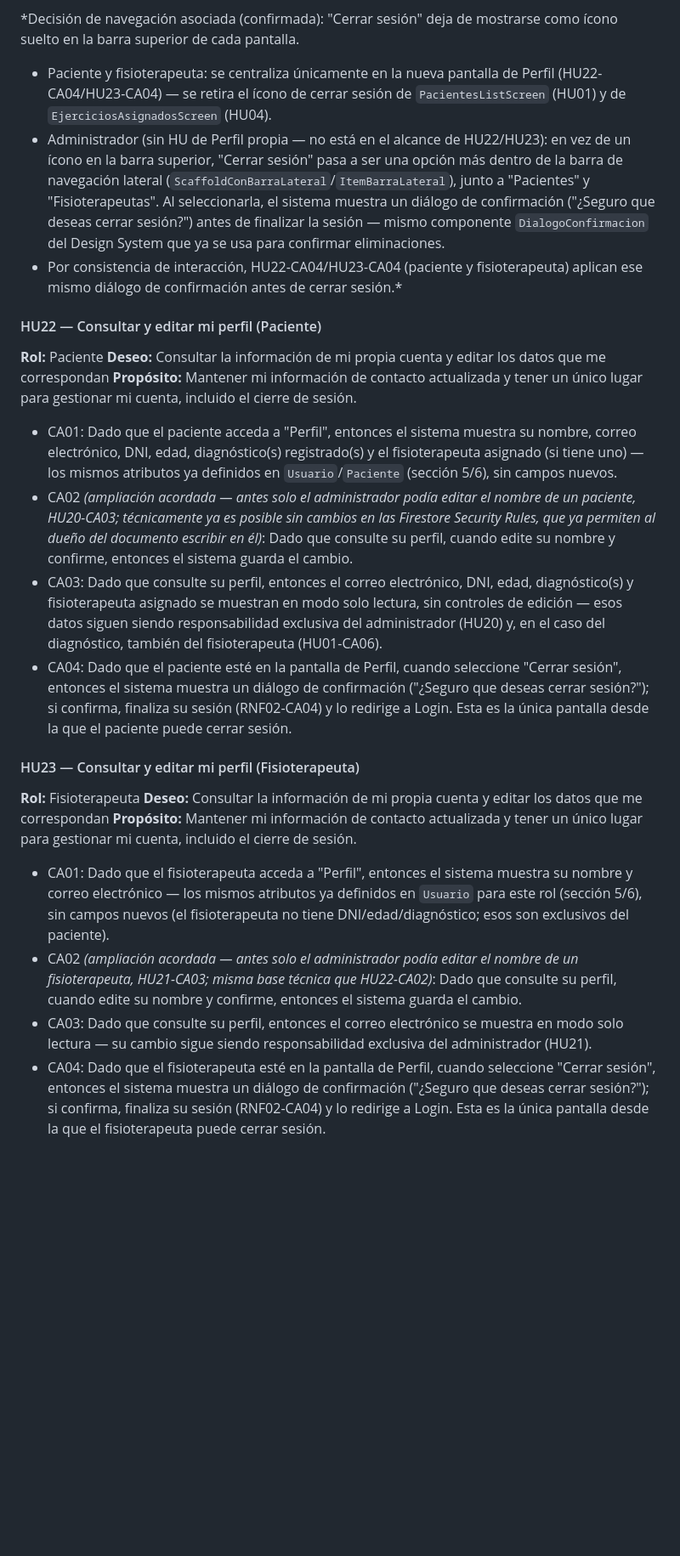
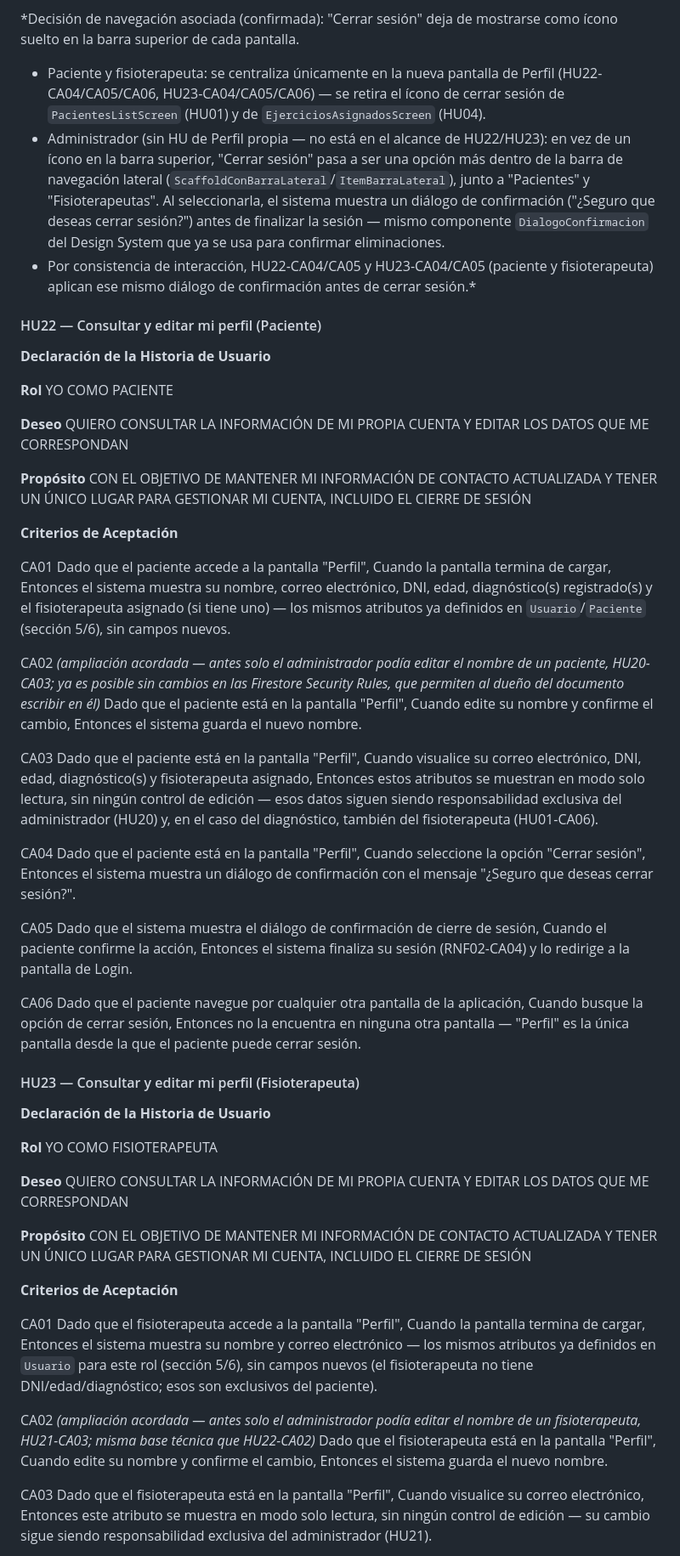
Before and after one commit to Adriancas28/app-rehabilitacion, a Markdown page: CLAUDE.md, the part around one of its changes. Shown at 85% size. Drawn GitHub-style; blank space fills up the shorter version.

Commit message:
CLAUDE.md: reescribir HU22/HU23 en formato Gherkin oficial (Rol/Deseo/Proposito en mayusculas)
Nuevo estandar permanente de redaccion para HU nuevas o modificadas:
Rol/Deseo/Proposito en mayusculas ("YO COMO/QUIERO/CON EL OBJETIVO DE"),
Criterios de Aceptacion en bloques Gherkin (Dado que/Cuando/Entonces en
lineas separadas), un unico comportamiento verificable por CA. El CA04
original de logout (mostrar dialogo + cerrar sesion si confirma) se
separa en CA04 (muestra el dialogo) y CA05 (cierra sesion al confirmar)
para no mezclar dos validaciones en un mismo CA; se agrega CA06
documentando que "Perfil" es la unica pantalla con esa opcion.

Las 21 HU restantes del backlog no se reescriben todavia - el estandar
aplica solo a HU nuevas o modificadas, segun lo indicado. Documentacion
unicamente, sin cambios de codigo.

```diff
--- a/CLAUDE.md
+++ b/CLAUDE.md
@@ -1171,8 +1171,8 @@ quién puede editar cada uno según las reglas ya vigentes.)*
 *Decisión de navegación asociada (confirmada): "Cerrar sesión" deja de
 mostrarse como ícono suelto en la barra superior de cada pantalla.
 - Paciente y fisioterapeuta: se centraliza únicamente en la nueva
-  pantalla de Perfil (HU22-CA04/HU23-CA04) — se retira el ícono de
-  cerrar sesión de `PacientesListScreen` (HU01) y de
+  pantalla de Perfil (HU22-CA04/CA05/CA06, HU23-CA04/CA05/CA06) — se
+  retira el ícono de cerrar sesión de `PacientesListScreen` (HU01) y de
   `EjerciciosAsignadosScreen` (HU04).
 - Administrador (sin HU de Perfil propia — no está en el alcance de
   HU22/HU23): en vez de un ícono en la barra superior, "Cerrar sesión"
@@ -1182,24 +1182,82 @@ mostrarse como ícono suelto en la barra superior de cada pantalla.
   confirmación ("¿Seguro que deseas cerrar sesión?") antes de finalizar
   la sesión — mismo componente `DialogoConfirmacion` del Design System
   que ya se usa para confirmar eliminaciones.
-- Por consistencia de interacción, HU22-CA04/HU23-CA04 (paciente y
-  fisioterapeuta) aplican ese mismo diálogo de confirmación antes de
-  cerrar sesión.*
+- Por consistencia de interacción, HU22-CA04/CA05 y HU23-CA04/CA05
+  (paciente y fisioterapeuta) aplican ese mismo diálogo de confirmación
+  antes de cerrar sesión.*
 
 #### HU22 — Consultar y editar mi perfil (Paciente)
-**Rol:** Paciente
-**Deseo:** Consultar la información de mi propia cuenta y editar los datos que me correspondan
-**Propósito:** Mantener mi información de contacto actualizada y tener un único lugar para gestionar mi cuenta, incluido el cierre de sesión.
-- CA01: Dado que el paciente acceda a "Perfil", entonces el sistema muestra su nombre, correo electrónico, DNI, edad, diagnóstico(s) registrado(s) y el fisioterapeuta asignado (si tiene uno) — los mismos atributos ya definidos en `Usuario`/`Paciente` (sección 5/6), sin campos nuevos.
-- CA02 *(ampliación acordada — antes solo el administrador podía editar el nombre de un paciente, HU20-CA03; técnicamente ya es posible sin cambios en las Firestore Security Rules, que ya permiten al dueño del documento escribir en él)*: Dado que consulte su perfil, cuando edite su nombre y confirme, entonces el sistema guarda el cambio.
-- CA03: Dado que consulte su perfil, entonces el correo electrónico, DNI, edad, diagnóstico(s) y fisioterapeuta asignado se muestran en modo solo lectura, sin controles de edición — esos datos siguen siendo responsabilidad exclusiva del administrador (HU20) y, en el caso del diagnóstico, también del fisioterapeuta (HU01-CA06).
-- CA04: Dado que el paciente esté en la pantalla de Perfil, cuando seleccione "Cerrar sesión", entonces el sistema muestra un diálogo de confirmación ("¿Seguro que deseas cerrar sesión?"); si confirma, finaliza su sesión (RNF02-CA04) y lo redirige a Login. Esta es la única pantalla desde la que el paciente puede cerrar sesión.
+
+**Declaración de la Historia de Usuario**
+
+**Rol**
+YO COMO PACIENTE
+
+**Deseo**
+QUIERO CONSULTAR LA INFORMACIÓN DE MI PROPIA CUENTA Y EDITAR LOS DATOS QUE ME CORRESPONDAN
+
+**Propósito**
+CON EL OBJETIVO DE MANTENER MI INFORMACIÓN DE CONTACTO ACTUALIZADA Y TENER UN ÚNICO LUGAR PARA GESTIONAR MI CUENTA, INCLUIDO EL CIERRE DE SESIÓN
+
+**Criterios de Aceptación**
+
+CA01
+Dado que el paciente accede a la pantalla "Perfil",
+Cuando la pantalla termina de cargar,
+Entonces el sistema muestra su nombre, correo electrónico, DNI, edad, diagnóstico(s) registrado(s) y el fisioterapeuta asignado (si tiene uno) — los mismos atributos ya definidos en `Usuario`/`Paciente` (sección 5/6), sin campos nuevos.
+
+CA02 *(ampliación acordada — antes solo el administrador podía editar el nombre de un paciente, HU20-CA03; ya es posible sin cambios en las Firestore Security Rules, que permiten al dueño del documento escribir en él)*
+Dado que el paciente está en la pantalla "Perfil",
+Cuando edite su nombre y confirme el cambio,
+Entonces el sistema guarda el nuevo nombre.
+
+CA03
+Dado que el paciente está en la pantalla "Perfil",
+Cuando visualice su correo electrónico, DNI, edad, diagnóstico(s) y fisioterapeuta asignado,
+Entonces estos atributos se muestran en modo solo lectura, sin ningún control de edición — esos datos siguen siendo responsabilidad exclusiva del administrador (HU20) y, en el caso del diagnóstico, también del fisioterapeuta (HU01-CA06).
+
+CA04
+Dado que el paciente está en la pantalla "Perfil",
+Cuando seleccione la opción "Cerrar sesión",
+Entonces el sistema muestra un diálogo de confirmación con el mensaje "¿Seguro que deseas cerrar sesión?".
+
+CA05
+Dado que el sistema muestra el diálogo de confirmación de cierre de sesión,
+Cuando el paciente confirme la acción,
+Entonces el sistema finaliza su sesión (RNF02-CA04) y lo redirige a la pantalla de Login.
+
+CA06
+Dado que el paciente navegue por cualquier otra pantalla de la aplicación,
+Cuando busque la opción de cerrar sesión,
+Entonces no la encuentra en ninguna otra pantalla — "Perfil" es la única pantalla desde la que el paciente puede cerrar sesión.
 
 #### HU23 — Consultar y editar mi perfil (Fisioterapeuta)
-**Rol:** Fisioterapeuta
-**Deseo:** Consultar la información de mi propia cuenta y editar los datos que me correspondan
-**Propósito:** Mantener mi información de contacto actualizada y tener un único lugar para gestionar mi cuenta, incluido el cierre de sesión.
-- CA01: Dado que el fisioterapeuta acceda a "Perfil", entonces el sistema muestra su nombre y correo electrónico — los mismos atributos ya definidos en `Usuario` para este rol (sección 5/6), sin campos nuevos (el fisioterapeuta no tiene DNI/edad/diagnóstico; esos son exclusivos del paciente).
-- CA02 *(ampliación acordada — antes solo el administrador podía editar el nombre de un fisioterapeuta, HU21-CA03; misma base técnica que HU22-CA02)*: Dado que consulte su perfil, cuando edite su nombre y confirme, entonces el sistema guarda el cambio.
-- CA03: Dado que consulte su perfil, entonces el correo electrónico se muestra en modo solo lectura — su cambio sigue siendo responsabilidad exclusiva del administrador (HU21).
-- CA04: Dado que el fisioterapeuta esté en la pantalla de Perfil, cuando seleccione "Cerrar sesión", entonces el sistema muestra un diálogo de confirmación ("¿Seguro que deseas cerrar sesión?"); si confirma, finaliza su sesión (RNF02-CA04) y lo redirige a Login. Esta es la única pantalla desde la que el fisioterapeuta puede cerrar sesión.
+
+**Declaración de la Historia de Usuario**
+
+**Rol**
+YO COMO FISIOTERAPEUTA
+
+**Deseo**
+QUIERO CONSULTAR LA INFORMACIÓN DE MI PROPIA CUENTA Y EDITAR LOS DATOS QUE ME CORRESPONDAN
+
+**Propósito**
+CON EL OBJETIVO DE MANTENER MI INFORMACIÓN DE CONTACTO ACTUALIZADA Y TENER UN ÚNICO LUGAR PARA GESTIONAR MI CUENTA, INCLUIDO EL CIERRE DE SESIÓN
+
+**Criterios de Aceptación**
+
+CA01
+Dado que el fisioterapeuta accede a la pantalla "Perfil",
+Cuando la pantalla termina de cargar,
+Entonces el sistema muestra su nombre y correo electrónico — los mismos atributos ya definidos en `Usuario` para este rol (sección 5/6), sin campos nuevos (el fisioterapeuta no tiene DNI/edad/diagnóstico; esos son exclusivos del paciente).
+
+CA02 *(ampliación acordada — antes solo el administrador podía editar el nombre de un fisioterapeuta, HU21-CA03; misma base técnica que HU22-CA02)*
+Dado que el fisioterapeuta está en la pantalla "Perfil",
+Cuando edite su nombre y confirme el cambio,
+Entonces el sistema guarda el nuevo nombre.
+
+CA03
+Dado que el fisioterapeuta está en la pantalla "Perfil",
+Cuando visualice su correo electrónico,
+Entonces este atributo se muestra en modo solo lectura, sin ningún control de edición — su cambio sigue siendo responsabilidad exclusiva del administrador (HU21).
+
```
Also changed, not shown: other parts of CLAUDE.md (+14 -0 lines).
